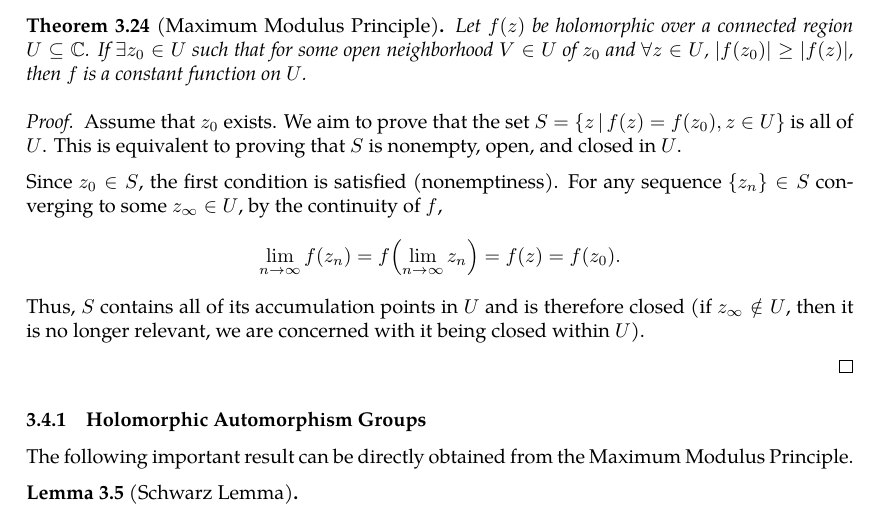
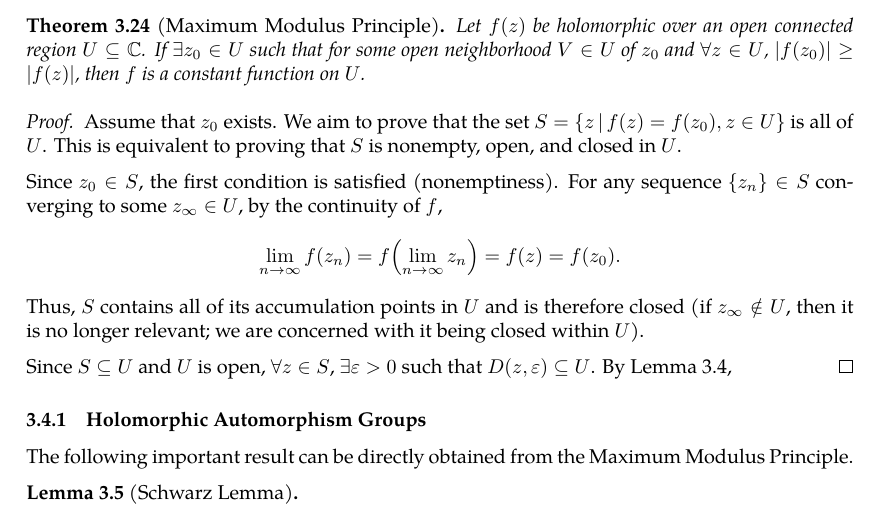
Before and after one commit to slipperking/complex-analysis-latex, a LaTeX document (main.tex): part of page 50 of 51, cut so that both start at the same text. Compiled offline with pdfLaTeX.

Commit message:
overleaf_to_git (Sun Jun  8 15:45:10 2025 -0700): update main.tex from r9128 to r9141

```diff
--- a/main.tex
+++ b/main.tex
@@ -1261,14 +1261,14 @@ Before the theorem, we first introduce the mean-value property of holomorphic fu
 \end{proof}
 Since the real and imaginary parts of holomorphic functions are harmonic functions, they also satisfy the mean-value property. Furthermore, if a real continuous function satisfies the mean-value property, it is harmonic (we will prove this in \autoref{sec:}). This equivalence allows for the alternative definition of harmonic functions.
 \begin{theorem}[Maximum Modulus Principle]\label{thm:maximummodulus}
-    Let \(f(z)\) be holomorphic over a connected region \(U\subseteq\mathbb{C}\). If \(\exists z_0\in U\) such that for some open neighborhood \(V\in U\) of \(z_0\) and \(\forall z\in U\), \(\abs{f\paren{z_0}}\geq\abs{f(z)}\), then \(f\) is a constant function on \(U\).
+    Let \(f(z)\) be holomorphic over an open connected region \(U\subseteq\mathbb{C}\). If \(\exists z_0\in U\) such that for some open neighborhood \(V\in U\) of \(z_0\) and \(\forall z\in U\), \(\abs{f\paren{z_0}}\geq\abs{f(z)}\), then \(f\) is a constant function on \(U\).
 \end{theorem}
 \begin{proof}
     Assume that \(z_0\) exists. We aim to prove that the set \(S=\cbraces{z}{f(z)=f\paren{z_0},z\in U}\) is all of \(U\). This is equivalent to proving that \(S\) is nonempty, open, and closed in \(U\).
 
-    Since \(z_0\in S\), the first condition is satisfied (nonemptiness). For any sequence \(\cbraces{z_n}\in S\) converging to some \(z_\infty\in U\), by the continuity of \(f\), \[\lim_{n\to\infty} f\paren{z_n}=f\paren{\lim_{n\to\infty}z_n}=f(z)=f\paren{z_0}.\] Thus, \(S\) contains all of its accumulation points in \(U\) and is therefore closed (if \(z_\infty\notin U\), then it is no longer relevant, we are concerned with it being closed within \(U\)).
+    Since \(z_0\in S\), the first condition is satisfied (nonemptiness). For any sequence \(\cbraces{z_n}\in S\) converging to some \(z_\infty\in U\), by the continuity of \(f\), \[\lim_{n\to\infty} f\paren{z_n}=f\paren{\lim_{n\to\infty}z_n}=f(z)=f\paren{z_0}.\] Thus, \(S\) contains all of its accumulation points in \(U\) and is therefore closed (if \(z_\infty\notin U\), then it is no longer relevant; we are concerned with it being closed within \(U\)).
 
-
+    Since \(S\subseteq U\) and \(U\) is open, \(\forall z\in S\), \(\exists\varepsilon>0\) such that \(D(z,\varepsilon)\subseteq U\). By \autoref{lemma:holomorphicmeanvalueproperty}, \(\)
 \end{proof}
 \subsubsection{Holomorphic Automorphism Groups}
 The following important result can be directly obtained from the Maximum Modulus Principle.
```
Also changed, not shown: main.tex (2 more changed lines).
